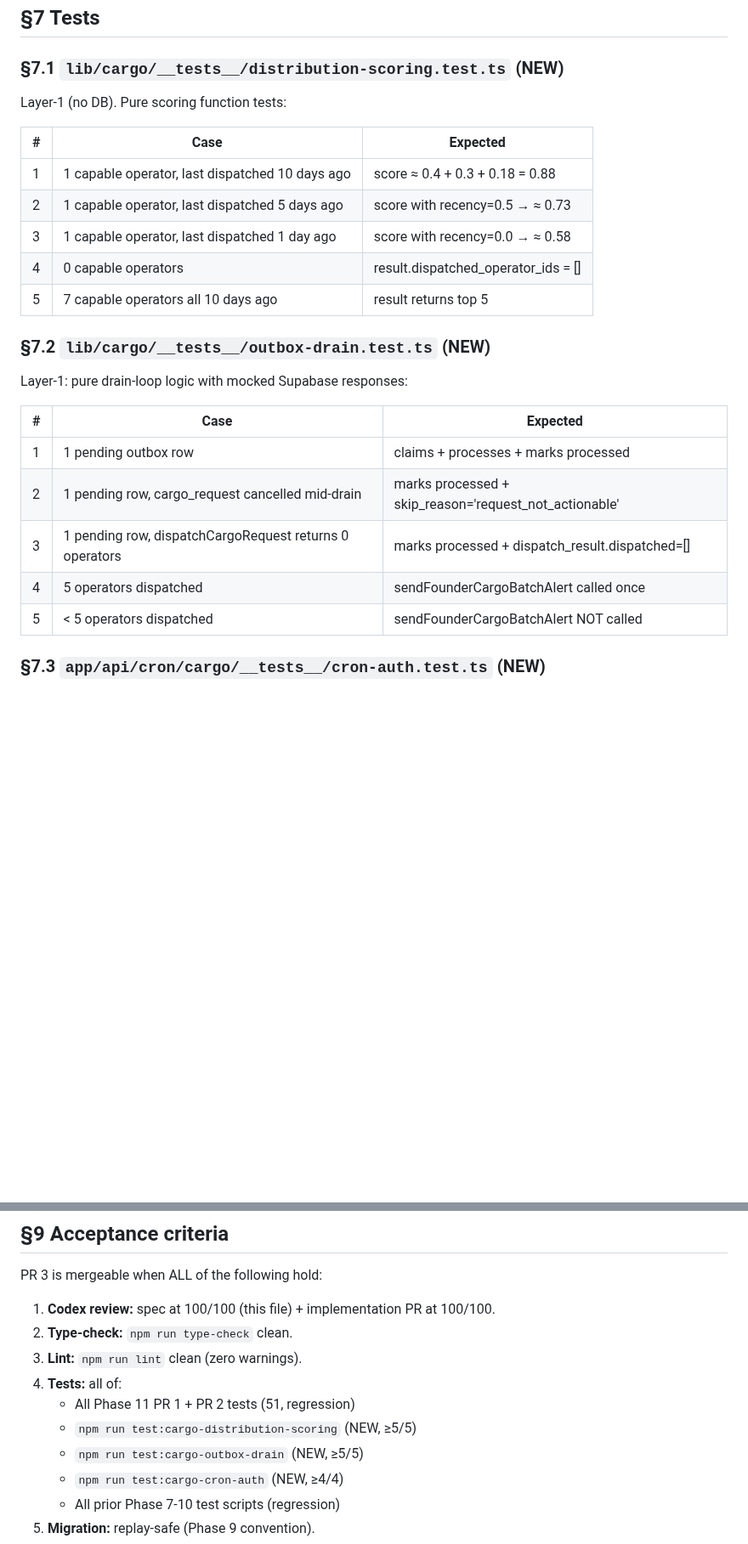
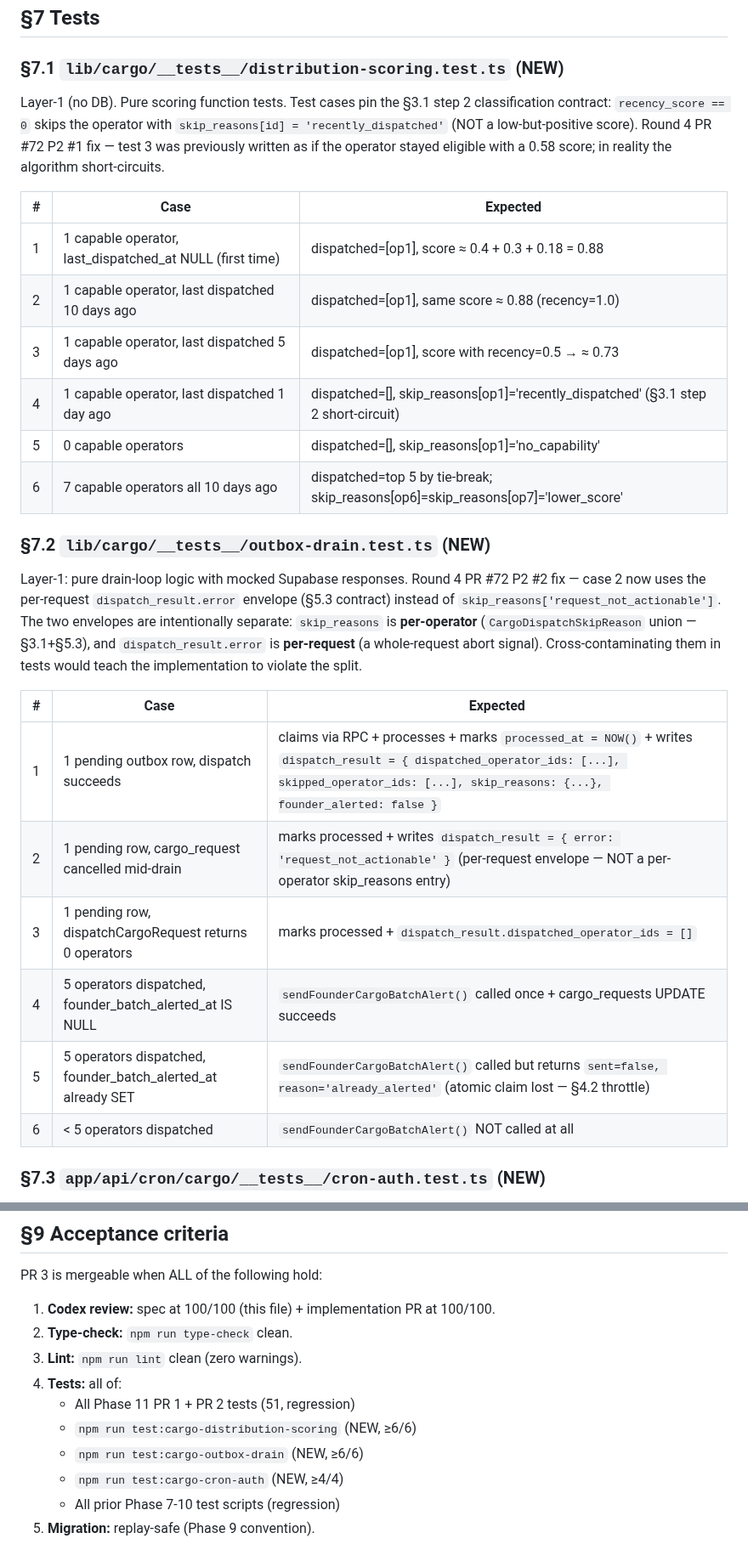
Before and after one commit to alharbib902-del/plan, a Markdown page: aeris/docs/PHASE-11-PR-3-SPEC.md, 2 parts joined by grey strips. Shown at 85% size. Drawn GitHub-style; blank space fills up the shorter version.

Commit message:
Phase 11 PR 3 spec: Codex round 4 fixes (2 P2)
F1 [P2] Scoring test contradicted final recency contract
   §3.2 specifies recency_score==0 → §3.1 step 2 short-circuits
   the operator with skip_reasons[id]='recently_dispatched' (never
   reaches the score-sort step). But §7.1 test 3 still expected
   "1 capable operator, last dispatched 1 day ago → score ≈ 0.58"
   — implementer following the test would re-introduce the
   low-but-positive-score path the spec explicitly rejected.
   Fix: rewrote the §7.1 test table to match the contract:
     - New case 1: NULL last_dispatched_at (first time) → dispatched
     - Cases 2-3: 10/5 days → dispatched with corresponding score
     - Case 4 (was 3, semantic flipped): 1 day → dispatched=[],
       skip_reasons[op1]='recently_dispatched'
     - Cases 5-6: capability + lower_score coverage
   Total: 5 → 6 cases. Pins both the short-circuit AND the new
   `lower_score` skip reason added in Round 1.

F2 [P2] Drain test put request-level error in skip_reasons
   §5.3 splits the failure envelopes intentionally:
     - skip_reasons (per-operator, CargoDispatchSkipReason union)
     - dispatch_result.error (per-request abort signal)
   §7.2 case 2 had "cargo_request cancelled mid-drain →
   skip_reason='request_not_actionable'" — wrong envelope.
   Implementer copying that test would shoehorn whole-request
   errors into the per-operator map, breaking type-check or
   confusing downstream consumers (`for op in skip_reasons` would
   loop over a non-operator id).
   Fix: rewrote §7.2 case 2 to expect
   `dispatch_result = { error: 'request_not_actionable' }` —
   the per-request envelope from §5.3. Also expanded the table
   from 5 to 6 cases to cover both founder-throttle states:
     - Case 4: founder_batch_alerted_at IS NULL → email sent
     - Case 5: founder_batch_alerted_at already SET → atomic claim
       loses, sendFounderCargoBatchAlert returns
       sent=false, reason='already_alerted'
     - Case 6: < 5 operators dispatched → no email at all

Acceptance criteria updated: 5/5 → 6/6 for both new test suites.

Spec file: 911 lines (was 887; net +24 from expanded test
tables + the per-envelope split clarification narrative).

Co-Authored-By: Claude Opus 4.7 (1M context) <noreply@anthropic.com>

```diff
--- a/aeris/docs/PHASE-11-PR-3-SPEC.md
+++ b/aeris/docs/PHASE-11-PR-3-SPEC.md
@@ -752,27 +752,42 @@ in a future polish PR — out of scope for PR 3.
 
 ### §7.1 `lib/cargo/__tests__/distribution-scoring.test.ts` (NEW)
 
-Layer-1 (no DB). Pure scoring function tests:
+Layer-1 (no DB). Pure scoring function tests. Test cases pin the
+§3.1 step 2 classification contract: `recency_score == 0` skips
+the operator with `skip_reasons[id] = 'recently_dispatched'`
+(NOT a low-but-positive score). Round 4 PR #72 P2 #1 fix —
+test 3 was previously written as if the operator stayed eligible
+with a 0.58 score; in reality the algorithm short-circuits.
 
 | # | Case | Expected |
 |---|---|---|
-| 1 | 1 capable operator, last dispatched 10 days ago | score ≈ 0.4 + 0.3 + 0.18 = 0.88 |
-| 2 | 1 capable operator, last dispatched 5 days ago | score with recency=0.5 → ≈ 0.73 |
-| 3 | 1 capable operator, last dispatched 1 day ago | score with recency=0.0 → ≈ 0.58 |
-| 4 | 0 capable operators | result.dispatched_operator_ids = [] |
-| 5 | 7 capable operators all 10 days ago | result returns top 5 |
+| 1 | 1 capable operator, last_dispatched_at NULL (first time) | dispatched=[op1], score ≈ 0.4 + 0.3 + 0.18 = 0.88 |
+| 2 | 1 capable operator, last dispatched 10 days ago | dispatched=[op1], same score ≈ 0.88 (recency=1.0) |
+| 3 | 1 capable operator, last dispatched 5 days ago | dispatched=[op1], score with recency=0.5 → ≈ 0.73 |
+| 4 | 1 capable operator, last dispatched 1 day ago | dispatched=[], skip_reasons[op1]='recently_dispatched' (§3.1 step 2 short-circuit) |
+| 5 | 0 capable operators | dispatched=[], skip_reasons[op1]='no_capability' |
+| 6 | 7 capable operators all 10 days ago | dispatched=top 5 by tie-break; skip_reasons[op6]=skip_reasons[op7]='lower_score' |
 
 ### §7.2 `lib/cargo/__tests__/outbox-drain.test.ts` (NEW)
 
-Layer-1: pure drain-loop logic with mocked Supabase responses:
+Layer-1: pure drain-loop logic with mocked Supabase responses.
+Round 4 PR #72 P2 #2 fix — case 2 now uses the per-request
+`dispatch_result.error` envelope (§5.3 contract) instead of
+`skip_reasons['request_not_actionable']`. The two envelopes are
+intentionally separate: `skip_reasons` is **per-operator**
+(`CargoDispatchSkipReason` union — §3.1+§5.3), and
+`dispatch_result.error` is **per-request** (a whole-request
+abort signal). Cross-contaminating them in tests would teach
+the implementation to violate the split.
 
 | # | Case | Expected |
 |---|---|---|
-| 1 | 1 pending outbox row | claims + processes + marks processed |
-| 2 | 1 pending row, cargo_request cancelled mid-drain | marks processed + skip_reason='request_not_actionable' |
-| 3 | 1 pending row, dispatchCargoRequest returns 0 operators | marks processed + dispatch_result.dispatched=[] |
-| 4 | 5 operators dispatched | sendFounderCargoBatchAlert called once |
-| 5 | < 5 operators dispatched | sendFounderCargoBatchAlert NOT called |
+| 1 | 1 pending outbox row, dispatch succeeds | claims via RPC + processes + marks `processed_at = NOW()` + writes `dispatch_result = { dispatched_operator_ids: [...], skipped_operator_ids: [...], skip_reasons: {...}, founder_alerted: false }` |
+| 2 | 1 pending row, cargo_request cancelled mid-drain | marks processed + writes `dispatch_result = { error: 'request_not_actionable' }` (per-request envelope — NOT a per-operator skip_reasons entry) |
+| 3 | 1 pending row, dispatchCargoRequest returns 0 operators | marks processed + `dispatch_result.dispatched_operator_ids = []` |
+| 4 | 5 operators dispatched, founder_batch_alerted_at IS NULL | `sendFounderCargoBatchAlert()` called once + cargo_requests UPDATE succeeds |
+| 5 | 5 operators dispatched, founder_batch_alerted_at already SET | `sendFounderCargoBatchAlert()` called but returns `sent=false, reason='already_alerted'` (atomic claim lost — §4.2 throttle) |
+| 6 | < 5 operators dispatched | `sendFounderCargoBatchAlert()` NOT called at all |
 
 ### §7.3 `app/api/cron/cargo/__tests__/cron-auth.test.ts` (NEW)
 
@@ -841,8 +856,8 @@ PR 3 is mergeable when ALL of the following hold:
 3. **Lint:** `npm run lint` clean (zero warnings).
 4. **Tests:** all of:
    - All Phase 11 PR 1 + PR 2 tests (51, regression)
-   - `npm run test:cargo-distribution-scoring` (NEW, ≥5/5)
-   - `npm run test:cargo-outbox-drain` (NEW, ≥5/5)
+   - `npm run test:cargo-distribution-scoring` (NEW, ≥6/6)
+   - `npm run test:cargo-outbox-drain` (NEW, ≥6/6)
    - `npm run test:cargo-cron-auth` (NEW, ≥4/4)
    - All prior Phase 7-10 test scripts (regression)
 5. **Migration:** replay-safe (Phase 9 convention).
```
